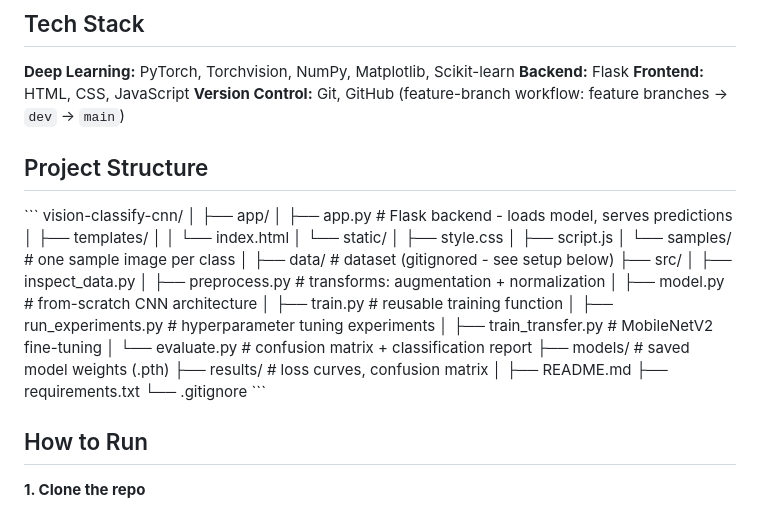
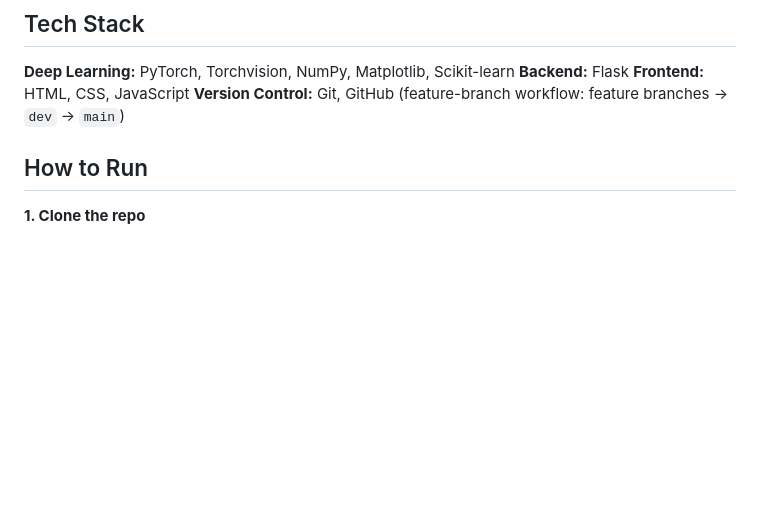
Before and after one commit to MansoorKhanDurrani/vision-classify-cnn, a Markdown page: README.md, the part around the change. GitHub-like rendering; blank space fills up the shorter version.

Commit message:
Remove project structure details from README
Removed project structure section from README.

````diff
--- a/README.md
+++ b/README.md
@@ -57,37 +57,6 @@ Full confusion matrix: [`results/confusion_matrix_mobilenet.png`](results/confus
 **Backend:** Flask
 **Frontend:** HTML, CSS, JavaScript
 **Version Control:** Git, GitHub (feature-branch workflow: feature branches → `dev` → `main`)
-
-## Project Structure
-
-\```
-vision-classify-cnn/
-│
-├── app/
-│   ├── app.py                  # Flask backend - loads model, serves predictions
-│   ├── templates/
-│   │   └── index.html
-│   └── static/
-│       ├── style.css
-│       ├── script.js
-│       └── samples/             # one sample image per class
-│
-├── data/                        # dataset (gitignored - see setup below)
-├── src/
-│   ├── inspect_data.py
-│   ├── preprocess.py             # transforms: augmentation + normalization
-│   ├── model.py                  # from-scratch CNN architecture
-│   ├── train.py                  # reusable training function
-│   ├── run_experiments.py        # hyperparameter tuning experiments
-│   ├── train_transfer.py         # MobileNetV2 fine-tuning
-│   └── evaluate.py               # confusion matrix + classification report
-├── models/                       # saved model weights (.pth)
-├── results/                      # loss curves, confusion matrix
-│
-├── README.md
-├── requirements.txt
-└── .gitignore
-\```
 
 
 ## How to Run
````
